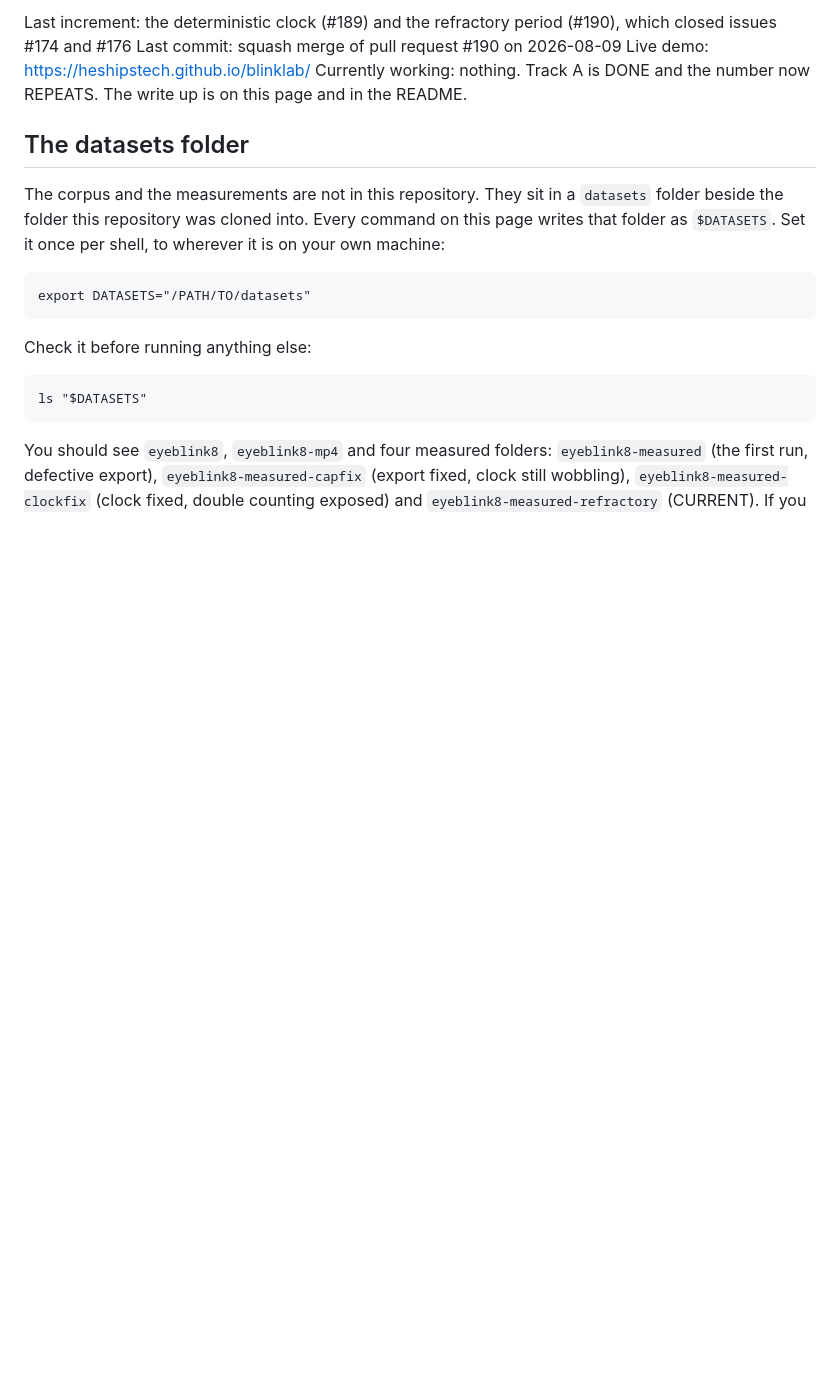
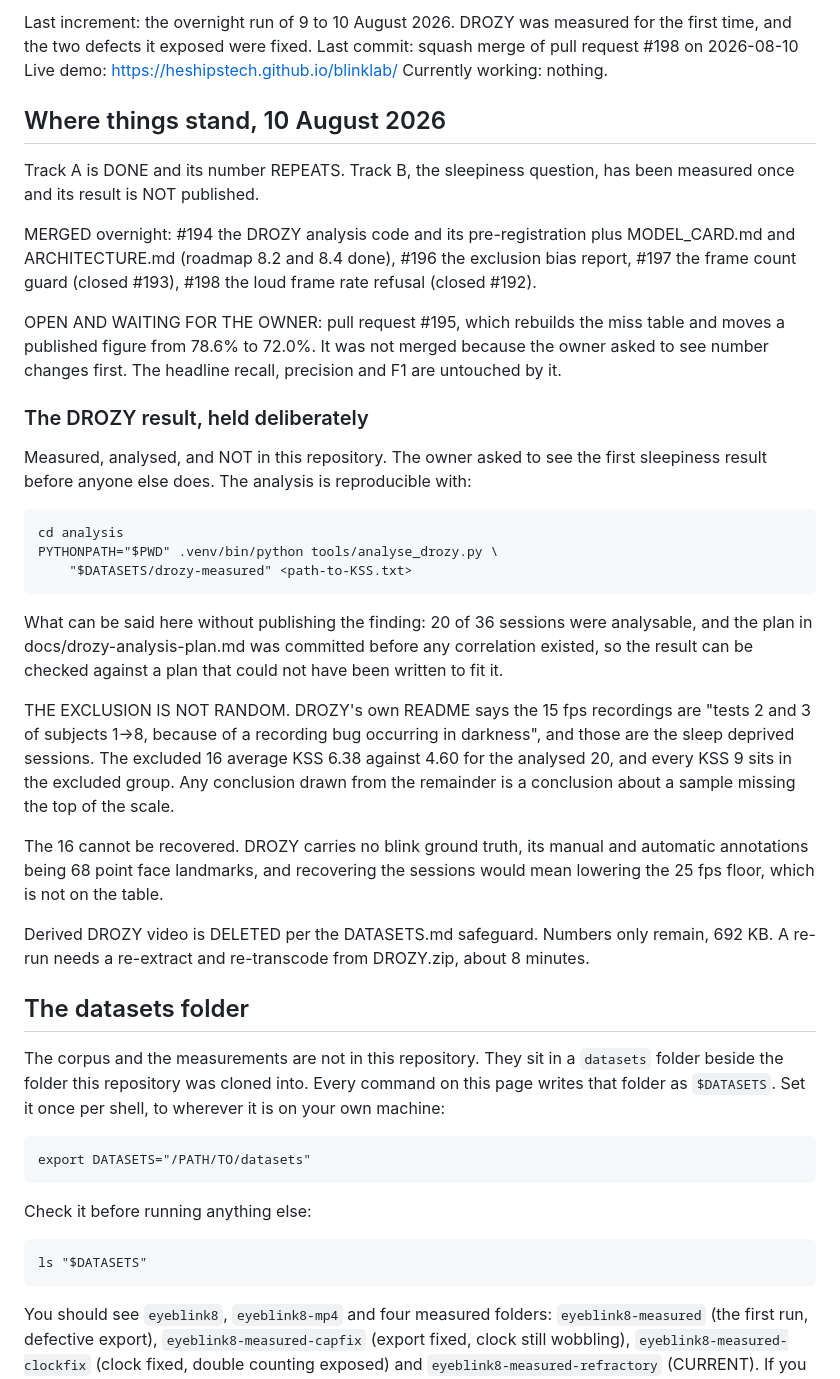
Before and after one commit to heshipstech/blinklab, a Markdown page: STATE.md, the part around the change. GitHub-like rendering; blank space fills up the shorter version.

Commit message:
docs: STATE.md after the overnight run (#199)
Records what a fresh context needs to know on 10 August 2026.

DROZY was measured for the first time. 20 of 36 sessions were
analysable, the two defects that fact exposed are fixed (#192 and #193),
and the result itself is deliberately NOT here. The owner asked to see
the first sleepiness result before anyone else does, so STATE.md says
where to reproduce it rather than what it says.

What IS recorded, because it changes how any result must be read: the
exclusion is not random. DROZY's own README says the 15 fps recordings
are tests 2 and 3 of subjects 1 to 8, and those are the sleep deprived
sessions. The excluded 16 average KSS 6.38 against 4.60 for the analysed
20, and every KSS 9 sits in the excluded group.

Also recorded: the 16 cannot be recovered, because DROZY carries no
blink ground truth and recovering them would mean lowering the 25 fps
floor. And that derived DROZY video is deleted per the safeguard, so a
re-run needs a re-extract, about 8 minutes.

Pull request #195 is named as open and waiting, so nobody assumes the
72.0% miss figure has landed.

Co-authored-by: Claude Opus 5 <noreply@anthropic.com>

```diff
--- a/STATE.md
+++ b/STATE.md
@@ -1,9 +1,54 @@
-Last increment: the deterministic clock (#189) and the refractory
-period (#190), which closed issues #174 and #176
-Last commit: squash merge of pull request #190 on 2026-08-09
+Last increment: the overnight run of 9 to 10 August 2026. DROZY was
+measured for the first time, and the two defects it exposed were fixed.
+Last commit: squash merge of pull request #198 on 2026-08-10
 Live demo: https://heshipstech.github.io/blinklab/
-Currently working: nothing. Track A is DONE and the number now REPEATS.
-The write up is on this page and in the README.
+Currently working: nothing.
+
+## Where things stand, 10 August 2026
+
+Track A is DONE and its number REPEATS. Track B, the sleepiness
+question, has been measured once and its result is NOT published.
+
+MERGED overnight: #194 the DROZY analysis code and its pre-registration
+plus MODEL_CARD.md and ARCHITECTURE.md (roadmap 8.2 and 8.4 done), #196
+the exclusion bias report, #197 the frame count guard (closed #193),
+#198 the loud frame rate refusal (closed #192).
+
+OPEN AND WAITING FOR THE OWNER: pull request #195, which rebuilds the
+miss table and moves a published figure from 78.6% to 72.0%. It was not
+merged because the owner asked to see number changes first. The headline
+recall, precision and F1 are untouched by it.
+
+### The DROZY result, held deliberately
+
+Measured, analysed, and NOT in this repository. The owner asked to see
+the first sleepiness result before anyone else does. The analysis is
+reproducible with:
+
+    cd analysis
+    PYTHONPATH="$PWD" .venv/bin/python tools/analyse_drozy.py \
+        "$DATASETS/drozy-measured" <path-to-KSS.txt>
+
+What can be said here without publishing the finding: 20 of 36 sessions
+were analysable, and the plan in docs/drozy-analysis-plan.md was
+committed before any correlation existed, so the result can be checked
+against a plan that could not have been written to fit it.
+
+THE EXCLUSION IS NOT RANDOM. DROZY's own README says the 15 fps
+recordings are "tests 2 and 3 of subjects 1->8, because of a recording
+bug occurring in darkness", and those are the sleep deprived sessions.
+The excluded 16 average KSS 6.38 against 4.60 for the analysed 20, and
+every KSS 9 sits in the excluded group. Any conclusion drawn from the
+remainder is a conclusion about a sample missing the top of the scale.
+
+The 16 cannot be recovered. DROZY carries no blink ground truth, its
+manual and automatic annotations being 68 point face landmarks, and
+recovering the sessions would mean lowering the 25 fps floor, which is
+not on the table.
+
+Derived DROZY video is DELETED per the DATASETS.md safeguard. Numbers
+only remain, 692 KB. A re-run needs a re-extract and re-transcode from
+DROZY.zip, about 8 minutes.
 
 ## The datasets folder
 
```
